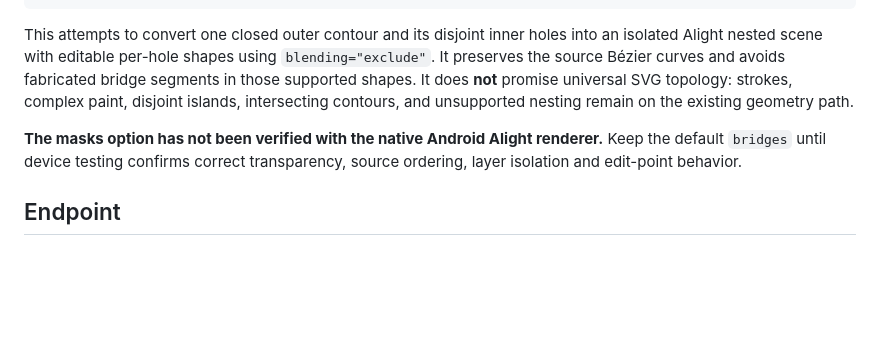
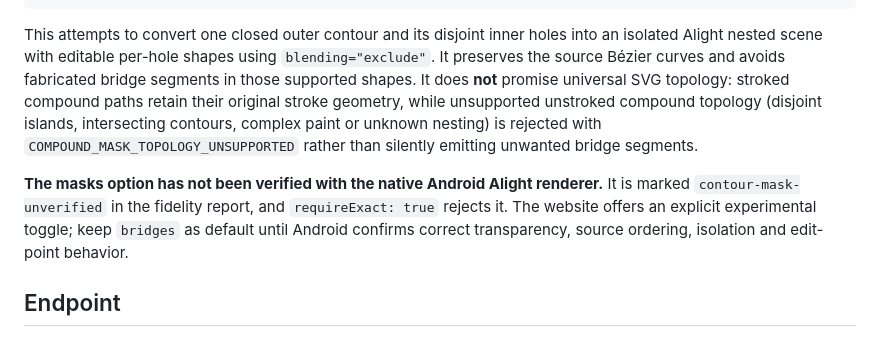
Before and after one commit to akidwush/svgtoxml, a Markdown page: README.md, the part around the change. Drawn GitHub-style; blank space fills up the shorter version.

Commit message:
docs: explain fail-closed topology and unverified native masks

```diff
--- a/README.md
+++ b/README.md
@@ -81,12 +81,17 @@ This attempts to convert one closed outer contour and its disjoint inner holes
 into an isolated Alight nested scene with editable per-hole shapes using
 `blending="exclude"`. It preserves the source Bézier curves and avoids
 fabricated bridge segments in those supported shapes. It does **not** promise
-universal SVG topology: strokes, complex paint, disjoint islands, intersecting
-contours, and unsupported nesting remain on the existing geometry path.
+universal SVG topology: stroked compound paths retain their original
+stroke geometry, while unsupported unstroked compound topology (disjoint
+islands, intersecting contours, complex paint or unknown nesting) is
+rejected with `COMPOUND_MASK_TOPOLOGY_UNSUPPORTED` rather than silently emitting
+unwanted bridge segments.
 
 **The masks option has not been verified with the native Android Alight
-renderer.** Keep the default `bridges` until device testing confirms correct
-transparency, source ordering, layer isolation and edit-point behavior.
+renderer.** It is marked `contour-mask-unverified` in the fidelity report, and
+`requireExact: true` rejects it. The website offers an explicit experimental
+toggle; keep `bridges` as default until Android confirms correct transparency,
+source ordering, isolation and edit-point behavior.
 
 ## Endpoint
 
```
